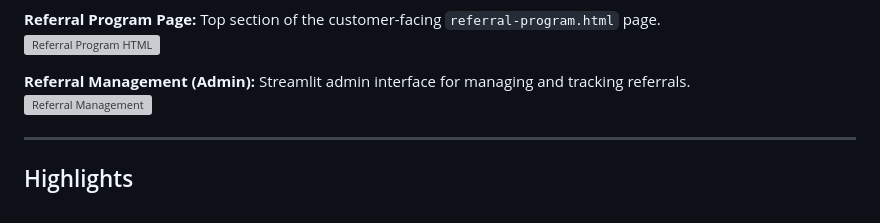
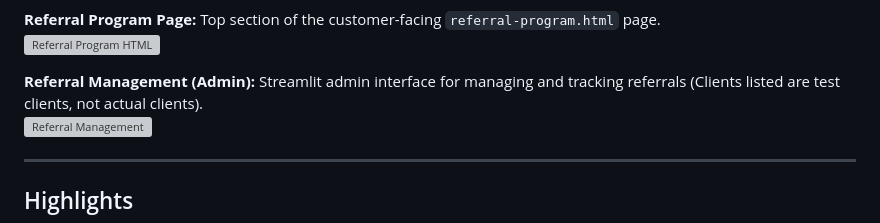
Before and after one commit to JeremyB-py/JeremyB-pydev_Portfolio, a Markdown page: projects/wrinkle_witch_website.md, the part around one of its changes. GitHub-like rendering; grey boxes are pictures that could not be loaded.

```diff
--- a/projects/wrinkle_witch_website.md
+++ b/projects/wrinkle_witch_website.md
@@ -114,7 +111,7 @@ This keeps customer experiences fast and consistent while still supporting robus
 **Referral Program Page:** Top section of the customer-facing `referral-program.html` page.
 ![Referral Program HTML](../media/wrinkle_witch_website/referral_html.png)
 
-**Referral Management (Admin):** Streamlit admin interface for managing and tracking referrals.
+**Referral Management (Admin):** Streamlit admin interface for managing and tracking referrals (Clients listed are test clients, not actual clients).
 ![Referral Management](../media/wrinkle_witch_website/referral_management.png)
 
 ---
```
Also changed, not shown: other parts of projects/wrinkle_witch_website.md (+0 -3 lines).
